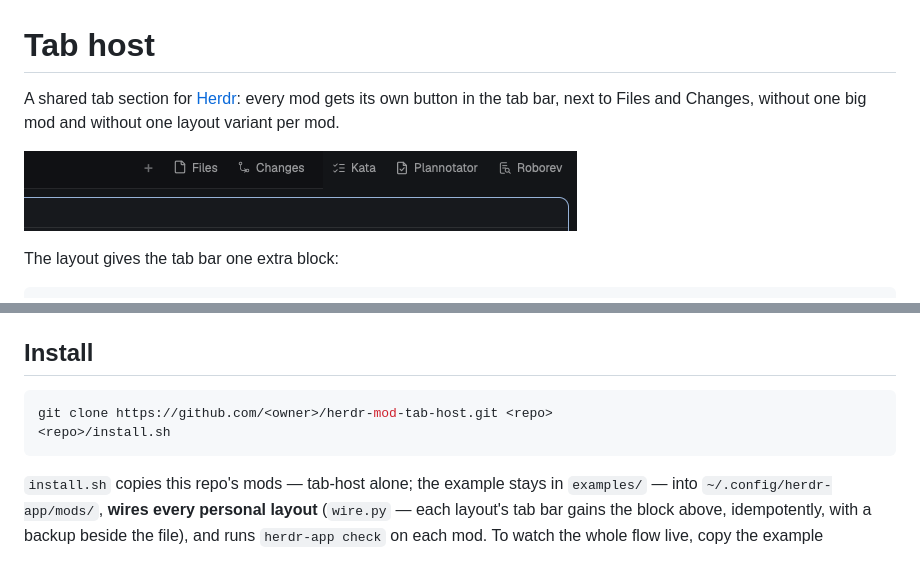
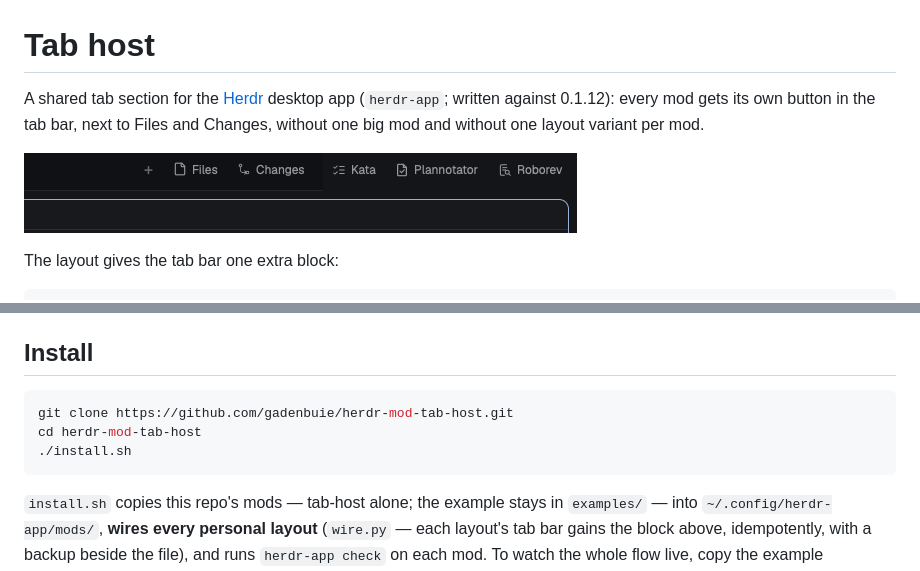
Before and after one commit to gadenbuie/herdr-mod-tab-host, a Markdown page: README.md, 2 parts joined by grey strips. GitHub-like rendering.

Commit message:
Ready to publish: preview.png per Herdr's convention, the real GitHub URL, and the app named in the intro

````diff
--- a/README.md
+++ b/README.md
@@ -1,10 +1,11 @@
 # Tab host
 
-A shared tab section for [Herdr](https://herdr.dev): every mod gets its own
+A shared tab section for the [Herdr](https://herdr.dev) desktop app
+(`herdr-app`; written against 0.1.12): every mod gets its own
 button in the tab bar, next to Files and Changes, without one big mod and
 without one layout variant per mod.
 
-![The tab bar: Files and Changes with three contributor buttons beside them](assets/tabs30.png)
+![The tab bar: Files and Changes with three contributor buttons beside them](preview.png)
 
 The layout gives the tab bar one extra block:
 
@@ -49,8 +50,9 @@ Uninstalling the mod takes both away again.
 ## Install
 
 ```sh
-git clone https://github.com/<owner>/herdr-mod-tab-host.git <repo>
-<repo>/install.sh
+git clone https://github.com/gadenbuie/herdr-mod-tab-host.git
+cd herdr-mod-tab-host
+./install.sh
 ```
 
 `install.sh` copies this repo's mods — tab-host alone; the example stays in
````
Also changed, not shown: other parts of README.md (+1 -1 lines), preview.png (renamed from assets/tabs30.png).
